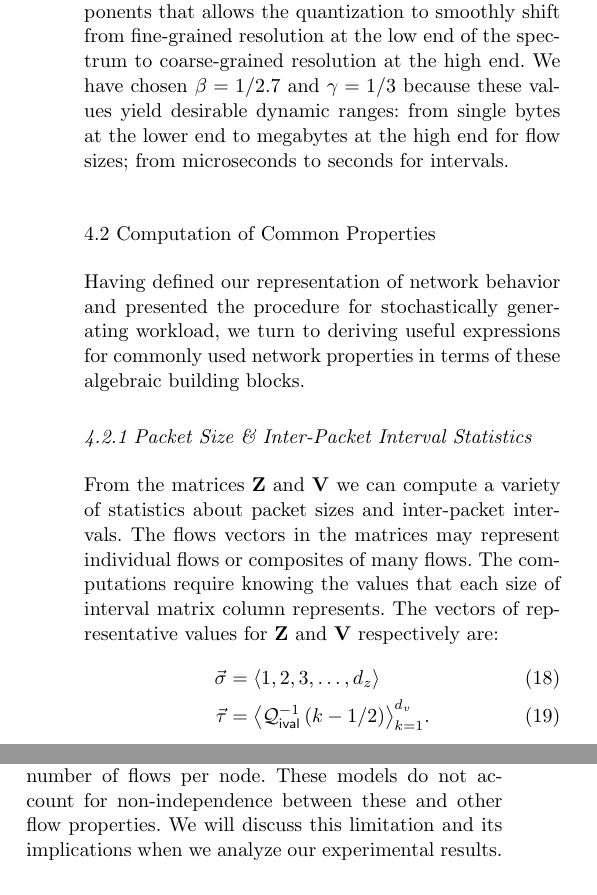
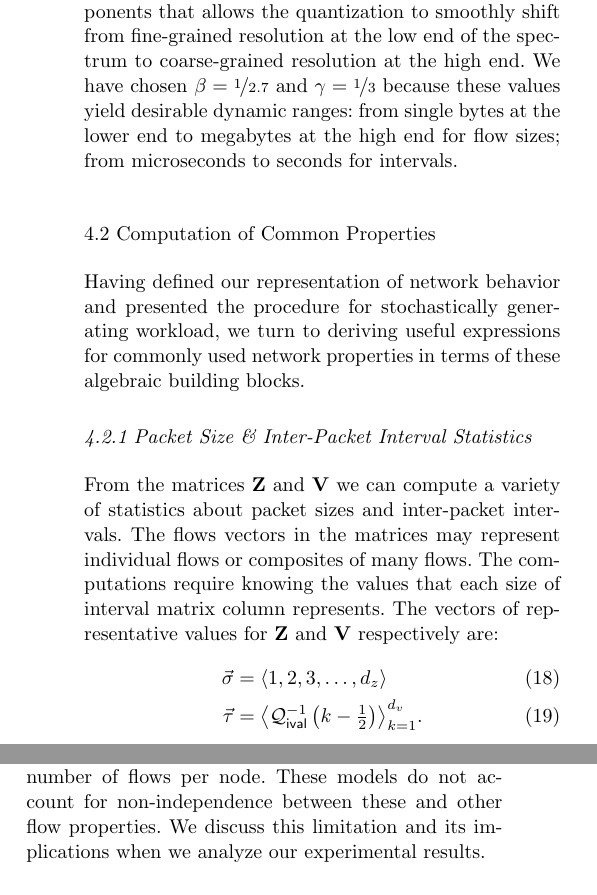
Before and after one commit to StefanKarpinski/monet2008, a LaTeX paper (paper.tex): two parts of the columns of pages 8 and 9 of 18, joined at a grey line, cut so that both start at the same text. Compiled offline with pdfLaTeX.

Commit message:
Miscellaneous tweaking.

```diff
--- a/paper.tex
+++ b/paper.tex
@@ -460,7 +460,7 @@ Arguments can certainly be made for other choices, but this choice appears to wo
 
 Two other unspecified constants appear in \Table{quantization}: $\beta$ and $\gamma$.
 These parameters are non-linear scaling exponents that allows the quantization to smoothly shift from fine-grained resolution at the low end of the spectrum to coarse-grained resolution at the high end.
-We have chosen $\beta=\fracx{1}{2.7}$ and $\gamma=\fracx{1}{3}$ because these values yield desirable dynamic ranges: from single bytes at the lower end to megabytes at the high end for flow sizes; from microseconds to seconds for intervals.
+We have chosen $\beta=\nicefrac{1}{2.7}$ and $\gamma=\nicefrac{1}{3}$ because these values yield desirable dynamic ranges: from single bytes at the lower end to megabytes at the high end for flow sizes; from microseconds to seconds for intervals.
 
 \subsection{Computation of Common Properties}
 \label{sec:common-properties}
@@ -484,7 +484,7 @@ The computations require knowing the values that each size of interval matrix co
 The vectors of representative values for $\mat{Z}$ and $\mat{V}$ respectively are:
 \begin{align}
 \vec{\sigma} &= \tuple{1,2,3,\dots,d_z} \\
-\vec{\tau}   &= \tuple{\Df_\ival\left(k-\fracx{1}{2}\right)}_{k=1}^{d_v}.
+\vec{\tau}   &= \tuple{\Df_\ival\left(k-\smallfrac{1}{2}\right)}_{k=1}^{d_v}.
 \end{align}
 The packet count, total byte and total duration vectors are computed as
 \begin{align}
@@ -570,7 +570,7 @@ $\mat{B}' = \smallfrac{1}{f}\ones\mat{B}$.
 The traffic models proposed by {\FHC} are all marginal:
 they propose certain network-wide parametric distributions for start times, flow sizes and the number of flows per node.
 These models do not account for non-independence between these and other flow properties.
-We will discuss this limitation and its implications when we analyze our experimental results.
+We discuss this limitation and its implications when we analyze our experimental results.
 
 \subsubsection{Conditionality}
 
```
Also changed, not shown: tables/basic_behaviors.tex (+0 -1 lines), paper.tex (6 more changed lines).
